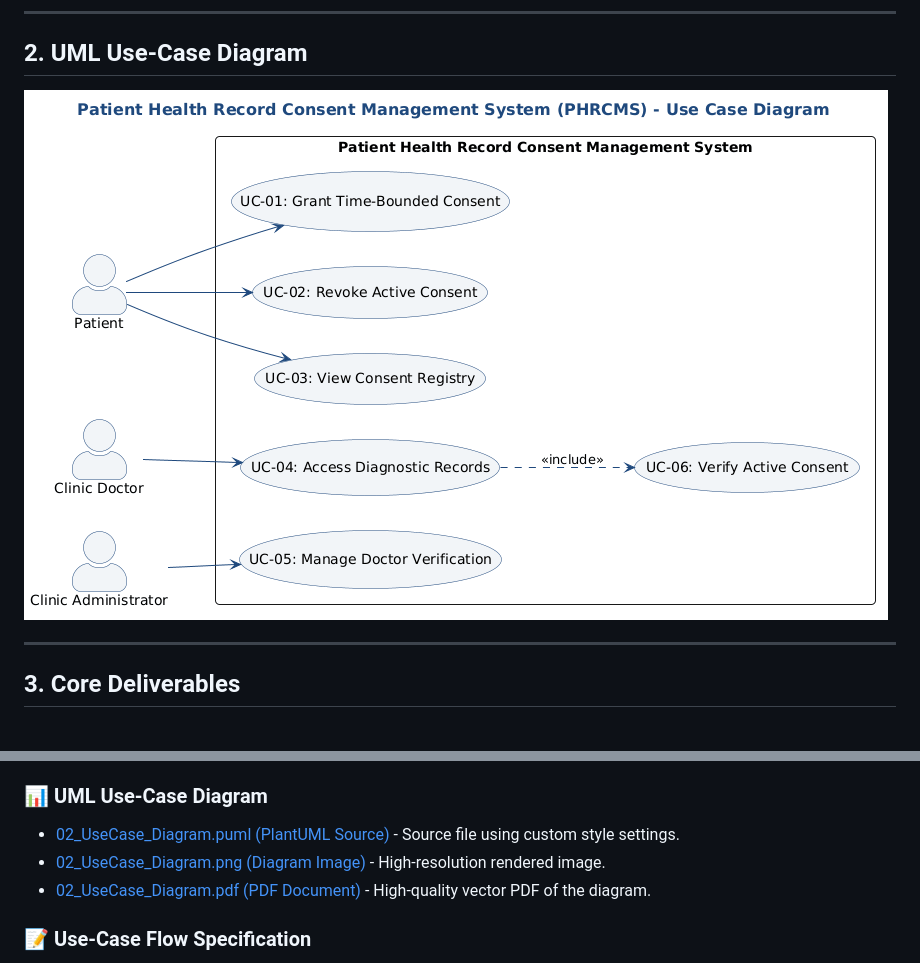
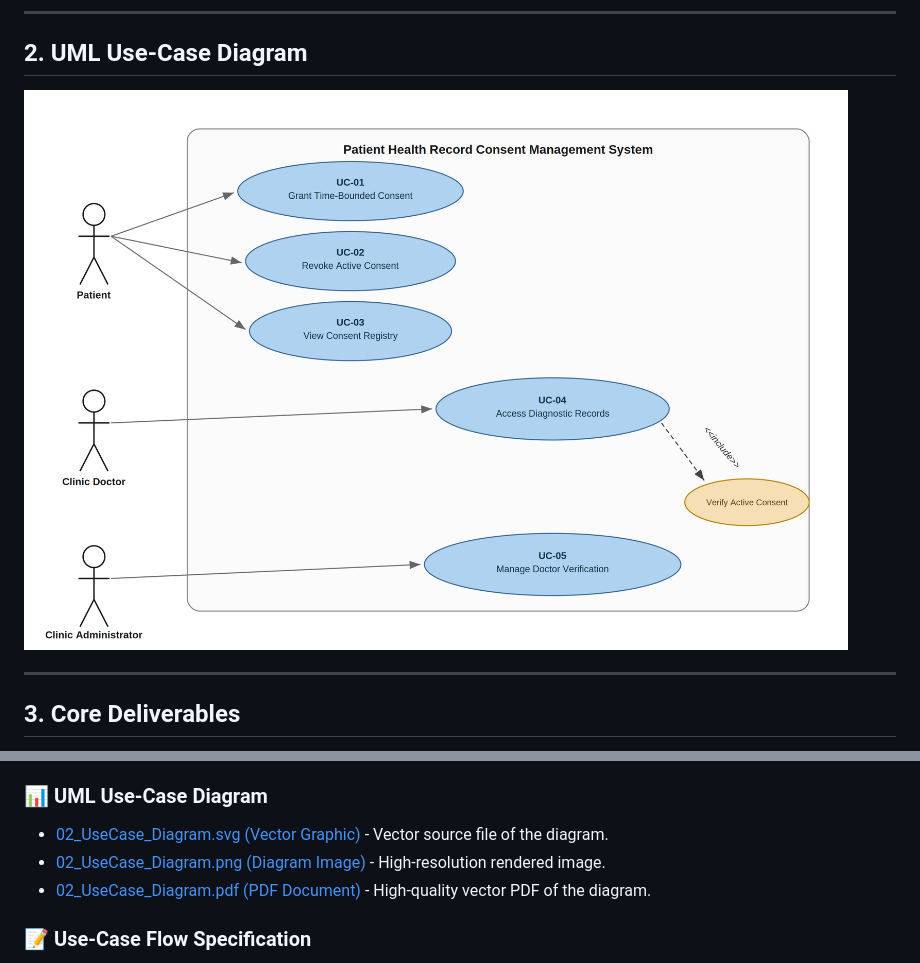
Before and after one commit to rohancodexp/SE-Labs-PES1UG24CS381, a Markdown page: Lab1/README.md, 2 parts joined by grey strips. GitHub-like rendering; pictures changed too: Lab1/02_UseCase_Diagram.png.

Commit message:
style: Replace generated UML Use-Case Diagram with user-provided version v2

```diff
--- a/Lab1/README.md
+++ b/Lab1/README.md
@@ -34,7 +34,7 @@ Please find the finalized deliverables below:
 * [01_Requirements_Table.pdf (PDF Document)](01_Requirements_Table.pdf) - Print-ready landscape PDF.
 
 ### 📊 UML Use-Case Diagram
-* [02_UseCase_Diagram.puml (PlantUML Source)](02_UseCase_Diagram.puml) - Source file using custom style settings.
+* [02_UseCase_Diagram.svg (Vector Graphic)](02_UseCase_Diagram.svg) - Vector source file of the diagram.
 * [02_UseCase_Diagram.png (Diagram Image)](02_UseCase_Diagram.png) - High-resolution rendered image.
 * [02_UseCase_Diagram.pdf (PDF Document)](02_UseCase_Diagram.pdf) - High-quality vector PDF of the diagram.
 
```
Also changed, not shown: README.md (+1 -1 lines), 3 other files.
